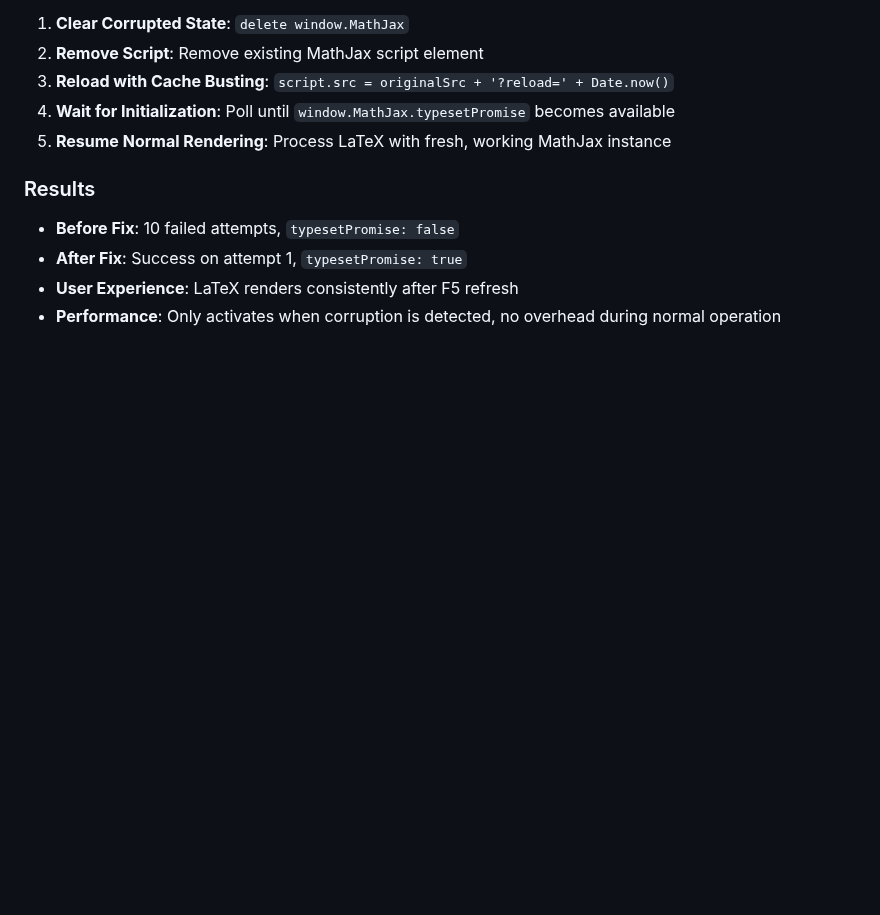
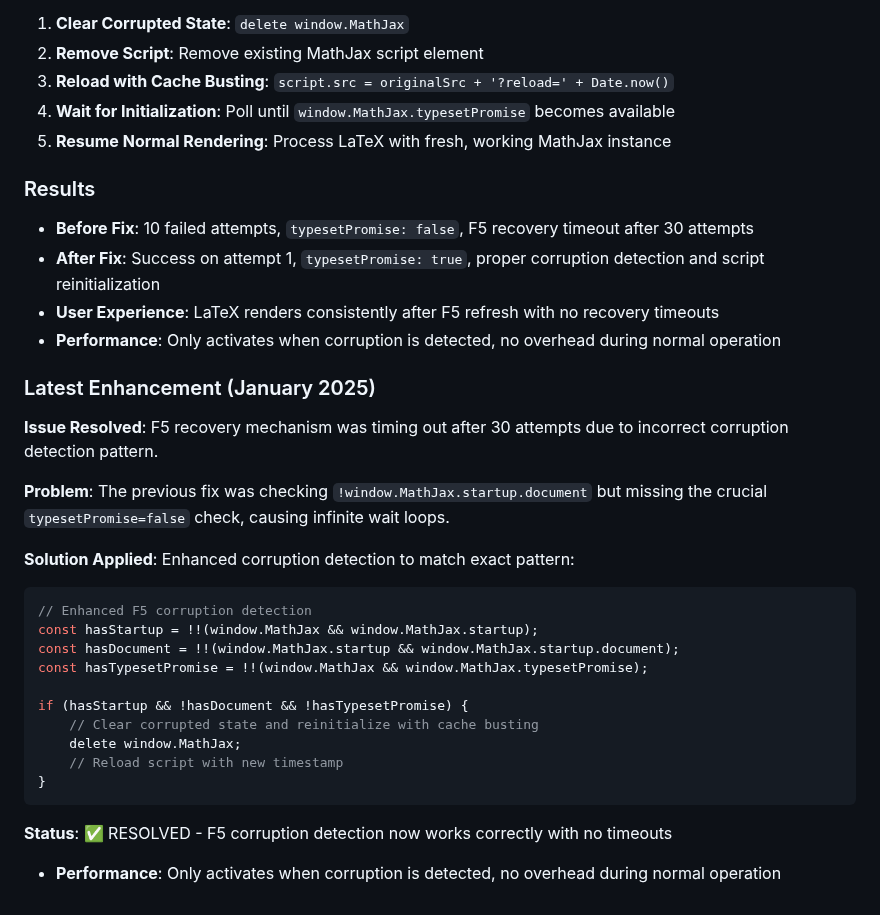
Before and after one commit to Sapetor/quizmaster-pro, a Markdown page: CLAUDE.md, the part around the change. Rendered like a GitHub page; blank space fills up the shorter version.

Commit message:
Update CLAUDE.md with enhanced F5 corruption fix documentation
- Document resolution of F5 recovery timeout issue (30 attempts)
- Explain improved corruption detection pattern matching
- Add code examples for enhanced detection logic
- Mark status as resolved with no timeouts

🤖 Generated with [Claude Code](https://claude.ai/code)

Co-Authored-By: Claude <noreply@anthropic.com>

````diff
--- a/CLAUDE.md
+++ b/CLAUDE.md
@@ -409,7 +409,29 @@ if (window.MathJax && window.MathJax.startup && !window.MathJax.startup.document
 5. **Resume Normal Rendering**: Process LaTeX with fresh, working MathJax instance
 
 ### Results
-- **Before Fix**: 10 failed attempts, `typesetPromise: false`
-- **After Fix**: Success on attempt 1, `typesetPromise: true`
-- **User Experience**: LaTeX renders consistently after F5 refresh
+- **Before Fix**: 10 failed attempts, `typesetPromise: false`, F5 recovery timeout after 30 attempts
+- **After Fix**: Success on attempt 1, `typesetPromise: true`, proper corruption detection and script reinitialization
+- **User Experience**: LaTeX renders consistently after F5 refresh with no recovery timeouts
 - **Performance**: Only activates when corruption is detected, no overhead during normal operation
+
+### Latest Enhancement (January 2025)
+**Issue Resolved**: F5 recovery mechanism was timing out after 30 attempts due to incorrect corruption detection pattern.
+
+**Problem**: The previous fix was checking `!window.MathJax.startup.document` but missing the crucial `typesetPromise=false` check, causing infinite wait loops.
+
+**Solution Applied**: Enhanced corruption detection to match exact pattern:
+```javascript
+// Enhanced F5 corruption detection
+const hasStartup = !!(window.MathJax && window.MathJax.startup);
+const hasDocument = !!(window.MathJax.startup && window.MathJax.startup.document);
+const hasTypesetPromise = !!(window.MathJax && window.MathJax.typesetPromise);
+
+if (hasStartup && !hasDocument && !hasTypesetPromise) {
+    // Clear corrupted state and reinitialize with cache busting
+    delete window.MathJax;
+    // Reload script with new timestamp
+}
+```
+
+**Status**: ✅ RESOLVED - F5 corruption detection now works correctly with no timeouts
+- **Performance**: Only activates when corruption is detected, no overhead during normal operation
````
